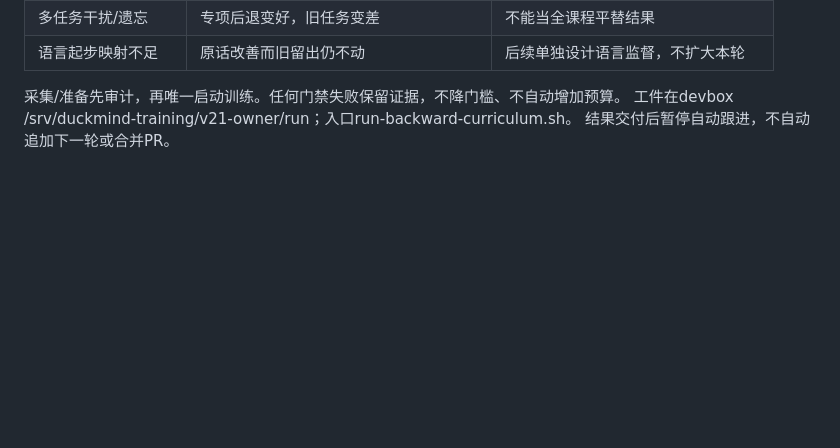
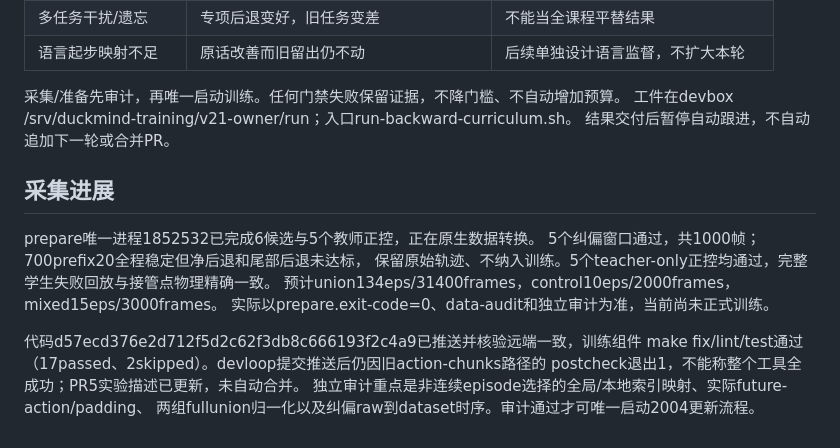
Before and after one commit to compforge/duckmind, a Markdown page: docs/project/vla-backward-corrections-2026-10-13.md, the part around the change. GitHub-like rendering; blank space fills up the shorter version.

Commit message:
docs(training): record backward recovery collection

```diff
--- a/docs/project/vla-backward-corrections-2026-10-13.md
+++ b/docs/project/vla-backward-corrections-2026-10-13.md
@@ -50,3 +50,17 @@ zero只替换union统计、0更新；control/mixed各自训练后采用相同22c
 采集/准备先审计，再唯一启动训练。任何门禁失败保留证据，不降门槛、不自动增加预算。
 工件在devbox /srv/duckmind-training/v21-owner/run；入口run-backward-curriculum.sh。
 结果交付后暂停自动跟进，不自动追加下一轮或合并PR。
+
+## 采集进展
+
+prepare唯一进程1852532已完成6候选与5个教师正控，正在原生数据转换。
+5个纠偏窗口通过，共1000帧；700prefix20全程稳定但净后退和尾部后退未达标，
+保留原始轨迹、不纳入训练。5个teacher-only正控均通过，完整学生失败回放与接管点物理精确一致。
+预计union134eps/31400frames，control10eps/2000frames，mixed15eps/3000frames。
+实际以prepare.exit-code=0、data-audit和独立审计为准，当前尚未正式训练。
+
+代码d57ecd376e2d712f5d2c62f3db8c666193f2c4a9已推送并核验远端一致，训练组件
+make fix/lint/test通过（17passed、2skipped）。devloop提交推送后仍因旧action-chunks路径的
+postcheck退出1，不能称整个工具全成功；PR5实验描述已更新，未自动合并。
+独立审计重点是非连续episode选择的全局/本地索引映射、实际future-action/padding、
+两组fullunion归一化以及纠偏raw到dataset时序。审计通过才可唯一启动2004更新流程。
```
